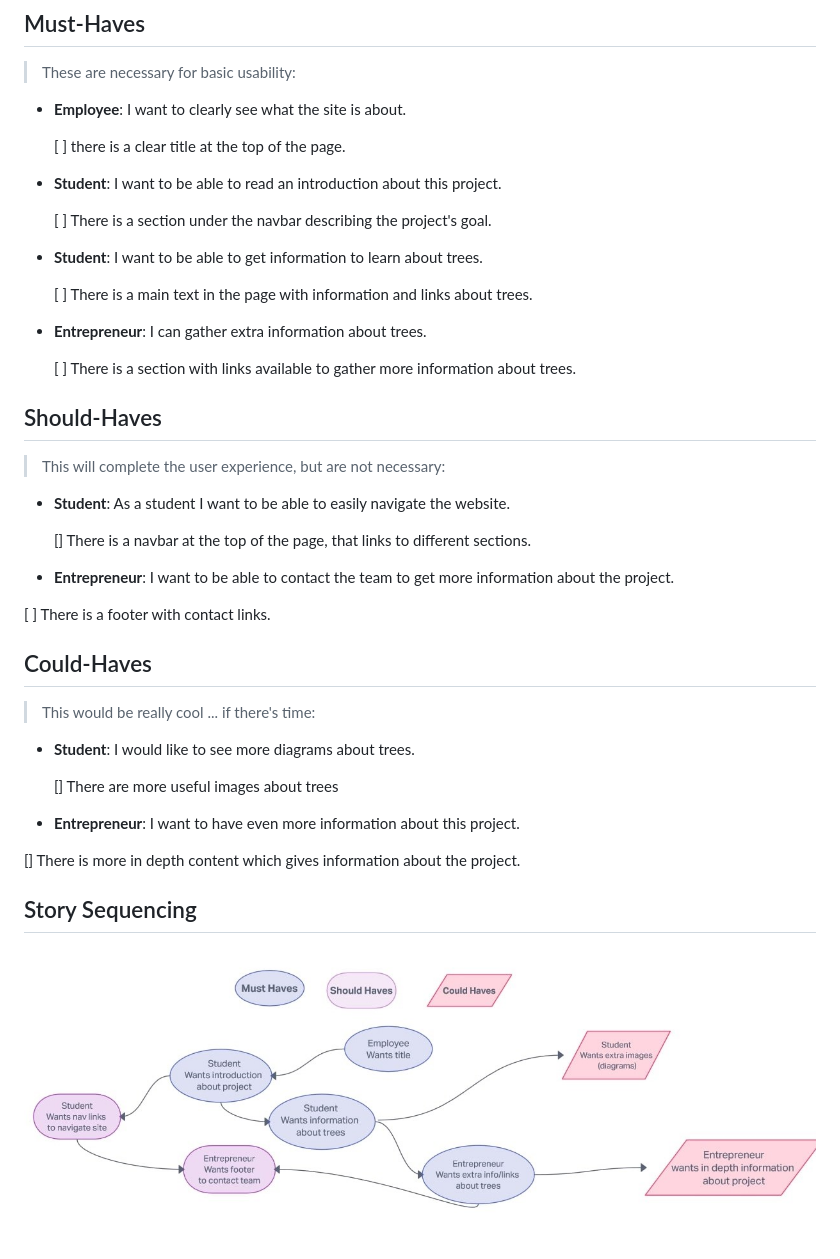
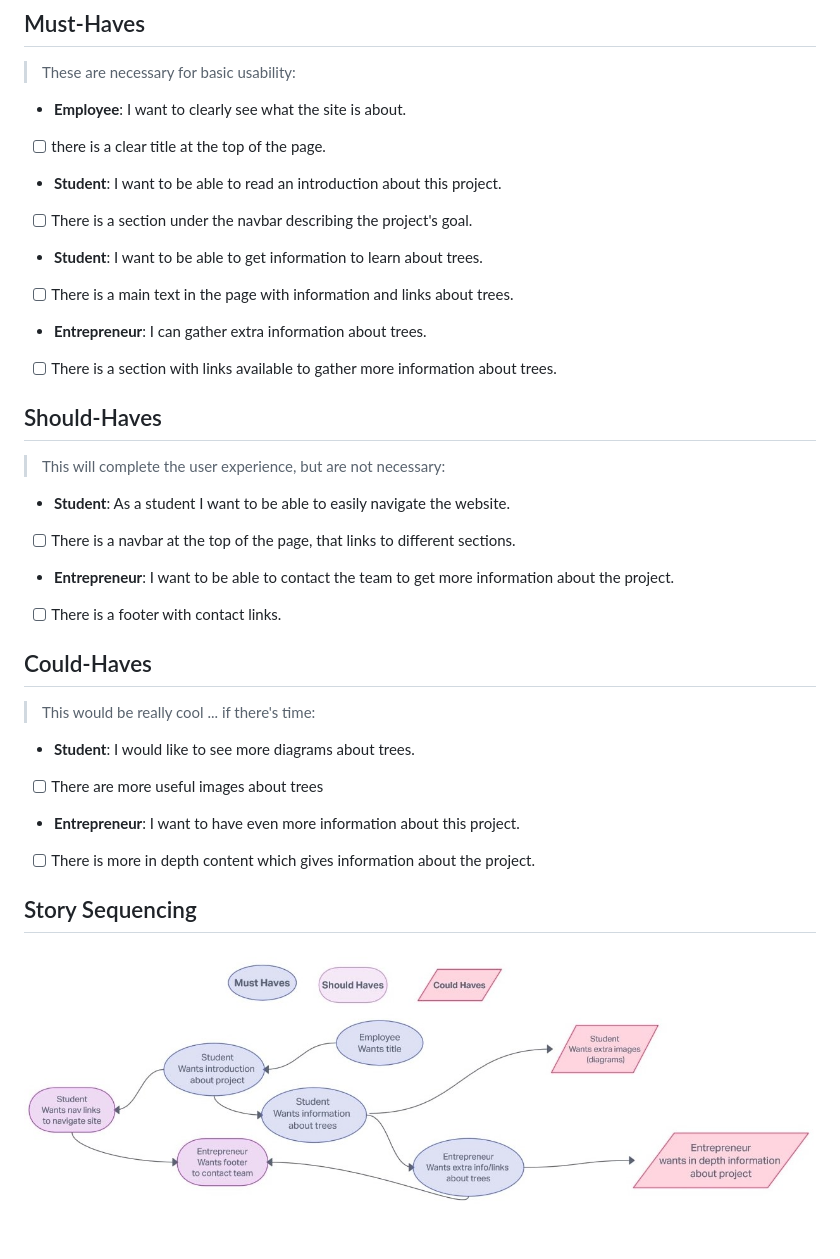
Before and after one commit to HYF-Class19/agile-development-group-1, a Markdown page: planning/backlog.md, the part around the change. Rendered like a GitHub page; pictures changed too: images/backlog.jpg.

Commit message:
addedcheckboxes

```diff
--- a/planning/backlog.md
+++ b/planning/backlog.md
@@ -14,20 +14,20 @@ complete.
 
 - **Employee**: I want to clearly see what the site is about.
 
-  [ ] there is a clear title at the top of the page.
+- [ ] there is a clear title at the top of the page.
 
 - **Student**: I want to be able to read an introduction about this project.
 
-  [ ] There is a section under the navbar describing the project's goal.
+- [ ] There is a section under the navbar describing the project's goal.
 
 - **Student**: I want to be able to get information to learn about trees.
 
-  [ ] There is a main text in the page with information and links about trees.
+- [ ] There is a main text in the page with information and links about trees.
 
 - **Entrepreneur**: I can gather extra information about trees.
 
-  [ ] There is a section with links available to gather more information about
-  trees.
+- [ ] There is a section with links available to gather more information about
+      trees.
 
 ## Should-Haves
 
@@ -35,12 +35,13 @@ complete.
 
 - **Student**: As a student I want to be able to easily navigate the website.
 
-  [] There is a navbar at the top of the page, that links to different sections.
+- [ ] There is a navbar at the top of the page, that links to different
+      sections.
 
 - **Entrepreneur**: I want to be able to contact the team to get more
   information about the project.
 
-[ ] There is a footer with contact links.
+- [ ] There is a footer with contact links.
 
 ## Could-Haves
 
@@ -48,11 +49,11 @@ complete.
 
 - **Student**: I would like to see more diagrams about trees.
 
-  [] There are more useful images about trees
+-[ ] There are more useful images about trees
 
 - **Entrepreneur**: I want to have even more information about this project.
 
-[] There is more in depth content which gives information about the project.
+- [ ] There is more in depth content which gives information about the project.
 
 ## Story Sequencing
 
```
